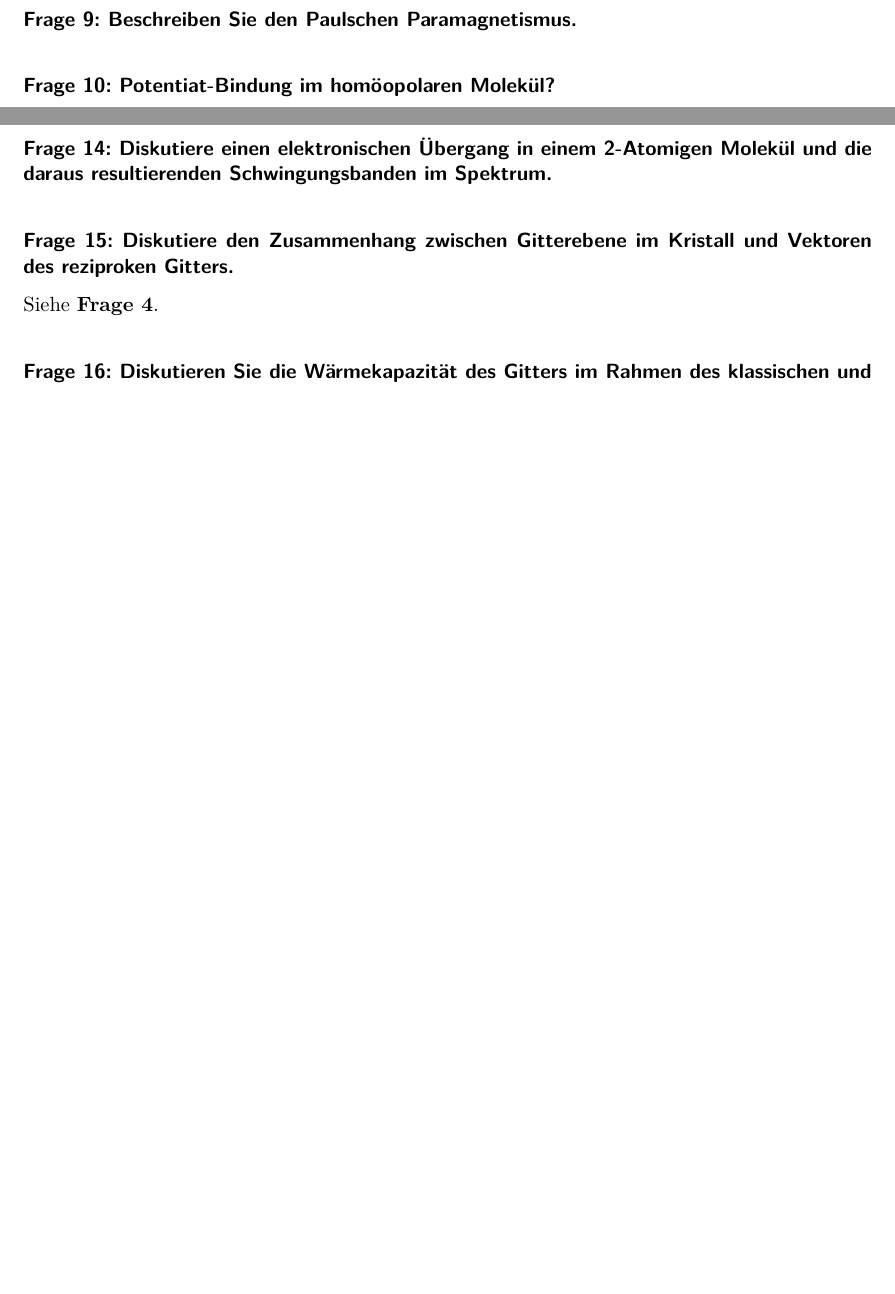
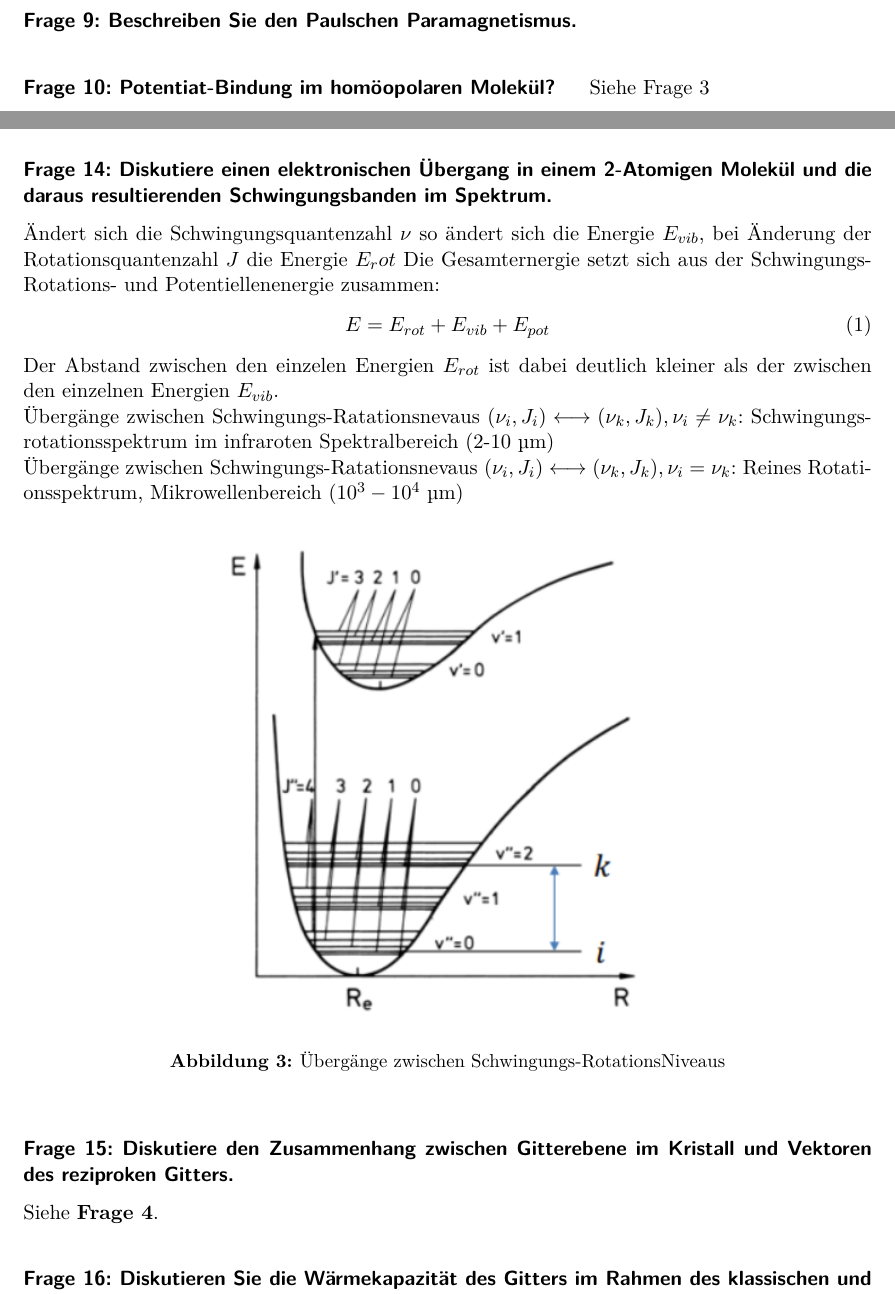
Before and after one commit to Bierbunker/MoF-Ausarbeitung, a LaTeX document (ausarbeitung.tex): two parts of pages 7 and 9 of 21 before the commit and two parts of pages 7 and 9 of 22 after it, joined at a grey line, cut so that both start at the same text, the shorter picture padded with empty space. Compiled offline with pdfLaTeX.

Commit message:
frage10 und frage 14

```diff
--- a/ausarbeitung.tex
+++ b/ausarbeitung.tex
@@ -200,6 +186,8 @@ Hierbei gilt als Faustregel:
 
 \question{Potentiat-Bindung im homöopolaren Molekül?}
 \label{q:10}
+Siehe Frage \ref{q:11}
+
 
 \newpage
 \section{05. Mai 2015}
@@ -234,7 +222,19 @@ Es können folgende Kenngrößen bestimmt werden:
 \question{Diskutiere einen elektronischen Übergang in einem 2-Atomigen Molekül und die daraus resultierenden Schwingungsbanden im Spektrum.}
 \label{q:14}
 
-
+Ändert sich die Schwingungsquantenzahl $\nu$ so ändert sich die Energie $E_{vib}$, bei Änderung der Rotationsquantenzahl $J$ die Energie $E_rot$ Die Gesamternergie setzt sich aus der Schwingungs- Rotations- und Potentiellenenergie zusammen:
+\begin{equation}
+    E = E_{rot} + E_{vib} + E_{pot}
+\end{equation}
+Der Abstand zwischen den einzelen Energien $E_{rot}$ ist dabei deutlich kleiner als der zwischen den einzelnen Energien $E_{vib}$.\\
+Übergänge zwischen Schwingungs-Ratationsnevaus $(\nu_i, J_i) \longleftrightarrow (\nu_k, J_k), \nu_i \neq \nu_k$: Schwingungsrotationsspektrum im infraroten Spektralbereich (2-10 \textmu m)\\
+Übergänge zwischen Schwingungs-Ratationsnevaus $(\nu_i, J_i) \longleftrightarrow (\nu_k, J_k), \nu_i = \nu_k$: Reines Rotationsspektrum, Mikrowellenbereich ($10^3-10^4$ \textmu m)
+\begin{figure}[h!]
+    \centering
+    \includegraphics{resources/05-05-2015/Frage_14.png}
+    \caption{Übergänge zwischen Schwingungs-RotationsNiveaus}
+    \label{fig:enter-label}
+\end{figure}
 
 \question{Diskutiere den Zusammenhang zwischen Gitterebene im Kristall und Vektoren des reziproken Gitters.}
 \label{q:15}
```
Also changed, not shown: resources/05-05-2015/Frage_14.png (added), ausarbeitung.tex (16 more changed lines).
